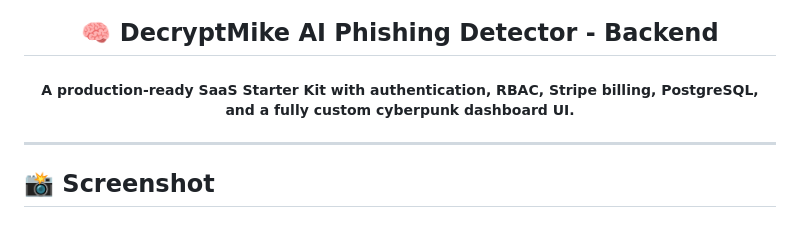
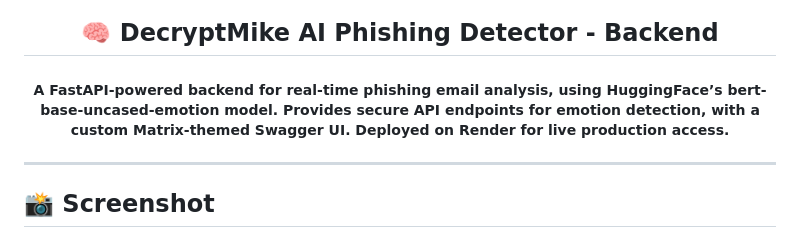
Before and after one commit to DecryptMike/DecryptMike-AI-Backend, a Markdown page: README.md, the part around the change. GitHub-like rendering.

```diff
--- a/README.md
+++ b/README.md
@@ -17,7 +17,7 @@
   🧠 DecryptMike AI Phishing Detector - Backend
 </h2>
 
-<h5 align="center">A production-ready SaaS Starter Kit with authentication, RBAC, Stripe billing, PostgreSQL,<br> and a fully custom cyberpunk dashboard UI.
+<h5 align="center">A FastAPI-powered backend for real-time phishing email analysis, using HuggingFace’s bert-base-uncased-emotion model. Provides secure API endpoints for emotion detection, with a custom Matrix-themed Swagger UI. Deployed on Render for live production access.
 </h5>
 
 ---
```
